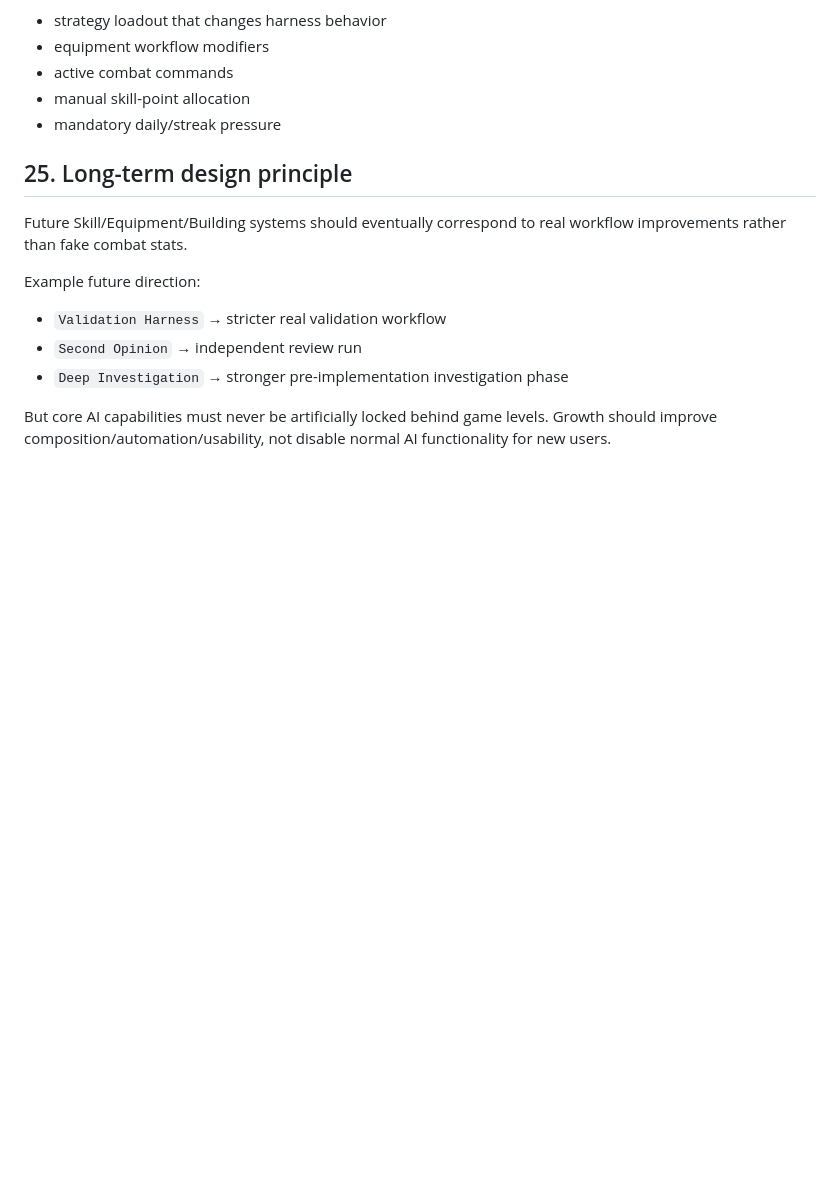
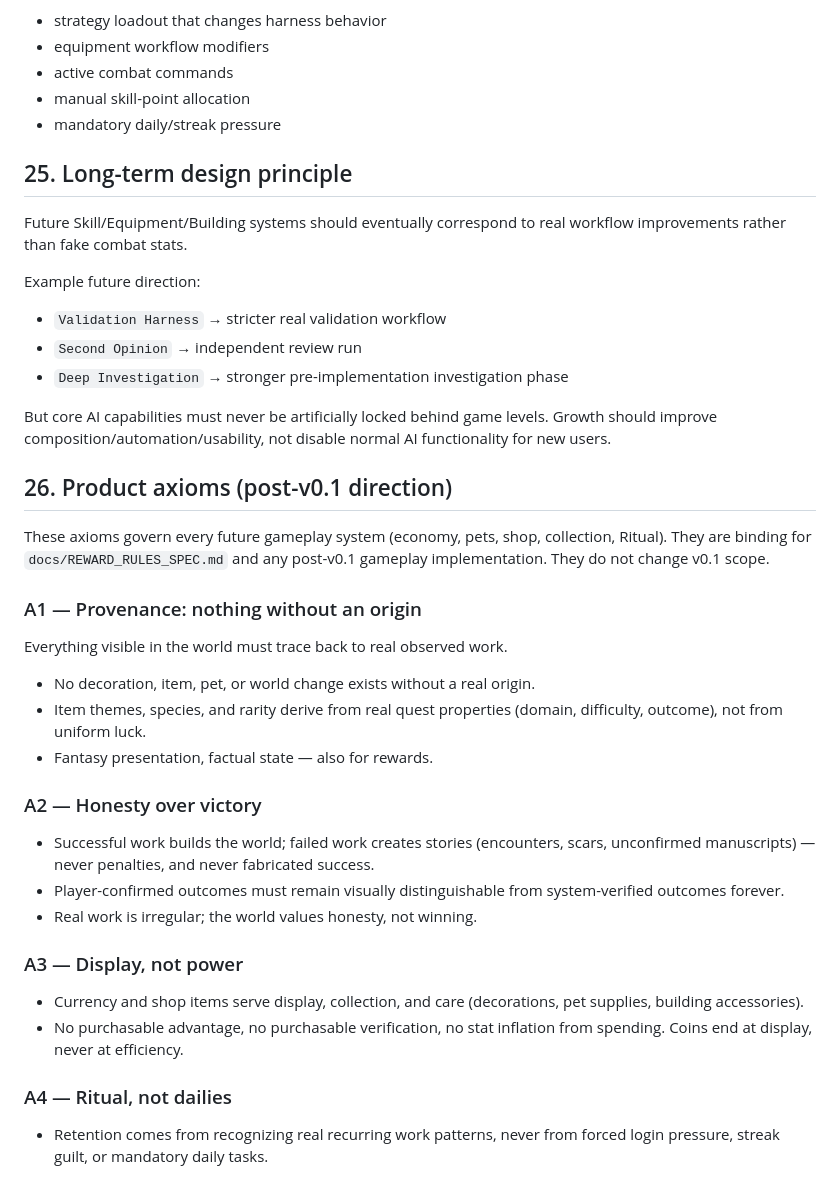
Before and after one commit to v20227/ai-quest-world, a Markdown page: docs/GAME_RULES.md, the part around the change. GitHub-like rendering; blank space fills up the shorter version.

```diff
--- a/docs/GAME_RULES.md
+++ b/docs/GAME_RULES.md
@@ -601,3 +601,39 @@ Example future direction:
 - `Deep Investigation` → stronger pre-implementation investigation phase
 
 But core AI capabilities must never be artificially locked behind game levels. Growth should improve composition/automation/usability, not disable normal AI functionality for new users.
+
+## 26. Product axioms (post-v0.1 direction)
+
+These axioms govern every future gameplay system (economy, pets, shop,
+collection, Ritual). They are binding for `docs/REWARD_RULES_SPEC.md` and any
+post-v0.1 gameplay implementation. They do not change v0.1 scope.
+
+### A1 — Provenance: nothing without an origin
+
+Everything visible in the world must trace back to real observed work.
+
+- No decoration, item, pet, or world change exists without a real origin.
+- Item themes, species, and rarity derive from real quest properties
+  (domain, difficulty, outcome), not from uniform luck.
+- Fantasy presentation, factual state — also for rewards.
+
+### A2 — Honesty over victory
+
+- Successful work builds the world; failed work creates stories
+  (encounters, scars, unconfirmed manuscripts) — never penalties, and never
+  fabricated success.
+- Player-confirmed outcomes must remain visually distinguishable from
+  system-verified outcomes forever.
+- Real work is irregular; the world values honesty, not winning.
+
+### A3 — Display, not power
+
+- Currency and shop items serve display, collection, and care
+  (decorations, pet supplies, building accessories).
+- No purchasable advantage, no purchasable verification, no stat inflation
+  from spending. Coins end at display, never at efficiency.
+
+### A4 — Ritual, not dailies
+
+- Retention comes from recognizing real recurring work patterns, never from
+  forced login pressure, streak guilt, or mandatory daily tasks.
```
Also changed, not shown: AGENTS.md (+4 -1 lines), docs/REWARD_RULES_SPEC.md (+47 -13 lines).
